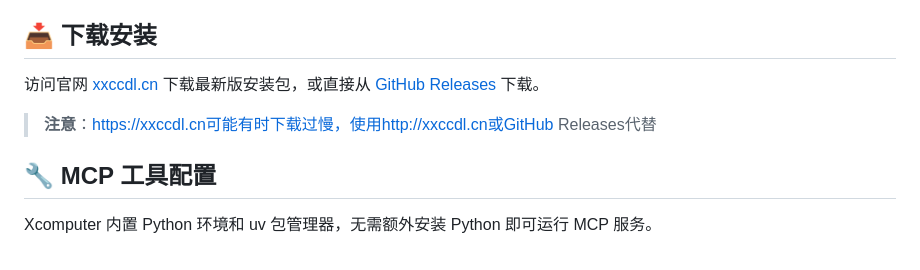
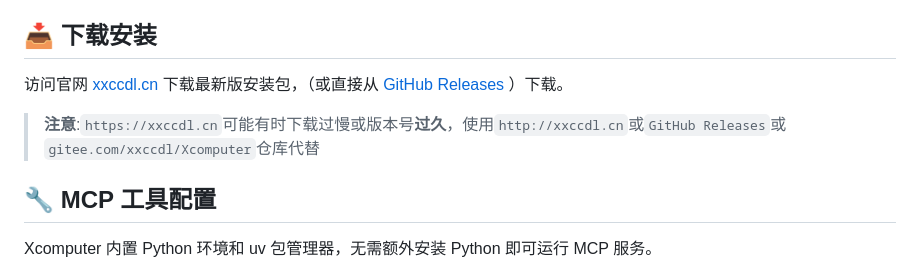
Before and after one commit to xxccdl/Xcomputer, a Markdown page: README.md, the part around the change. Rendered like a GitHub page.

Commit message:
Revise download links and notes in README
Update download instructions and notes for installation.

```diff
--- a/README.md
+++ b/README.md
@@ -103,8 +103,8 @@ npm run dist
 
 ## 📥 下载安装
 
-访问官网 [xxccdl.cn](https://xxccdl.cn) 下载最新版安装包，或直接从 [GitHub Releases](https://github.com/xxccdl/Xcomputer/releases) 下载。
-> **注意**：https://xxccdl.cn可能有时下载过慢，使用http://xxccdl.cn或GitHub Releases代替
+访问官网  [xxccdl.cn](https://xxccdl.cn)  下载最新版安装包，（或直接从 [GitHub Releases](https://github.com/xxccdl/Xcomputer/releases)  ）下载。
+> **注意**:`https://xxccdl.cn`可能有时下载过慢或版本号**过久**，使用`http://xxccdl.cn`或`GitHub Releases`或`gitee.com/xxccdl/Xcomputer`仓库代替
 
 ## 🔧 MCP 工具配置
 
```
